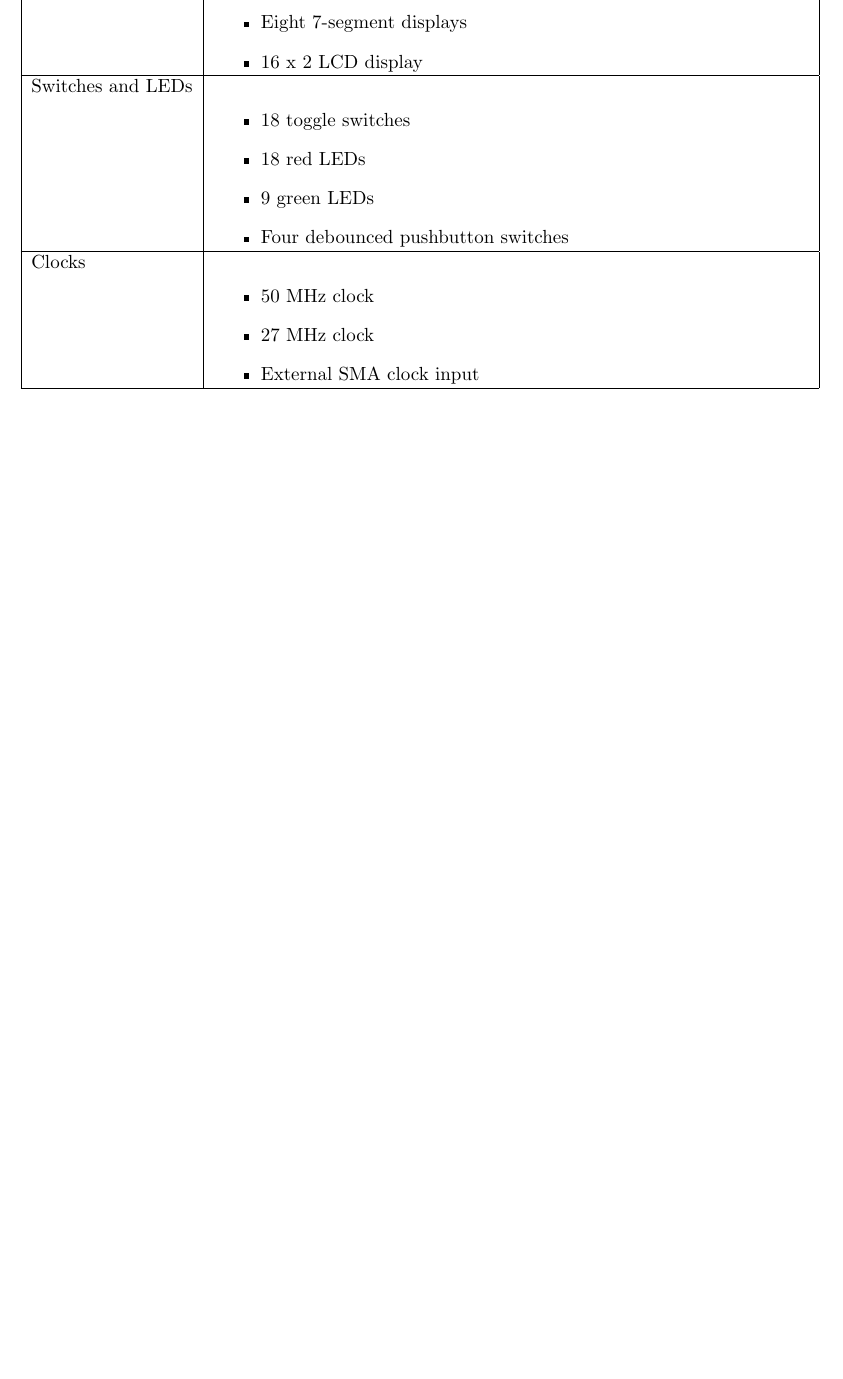
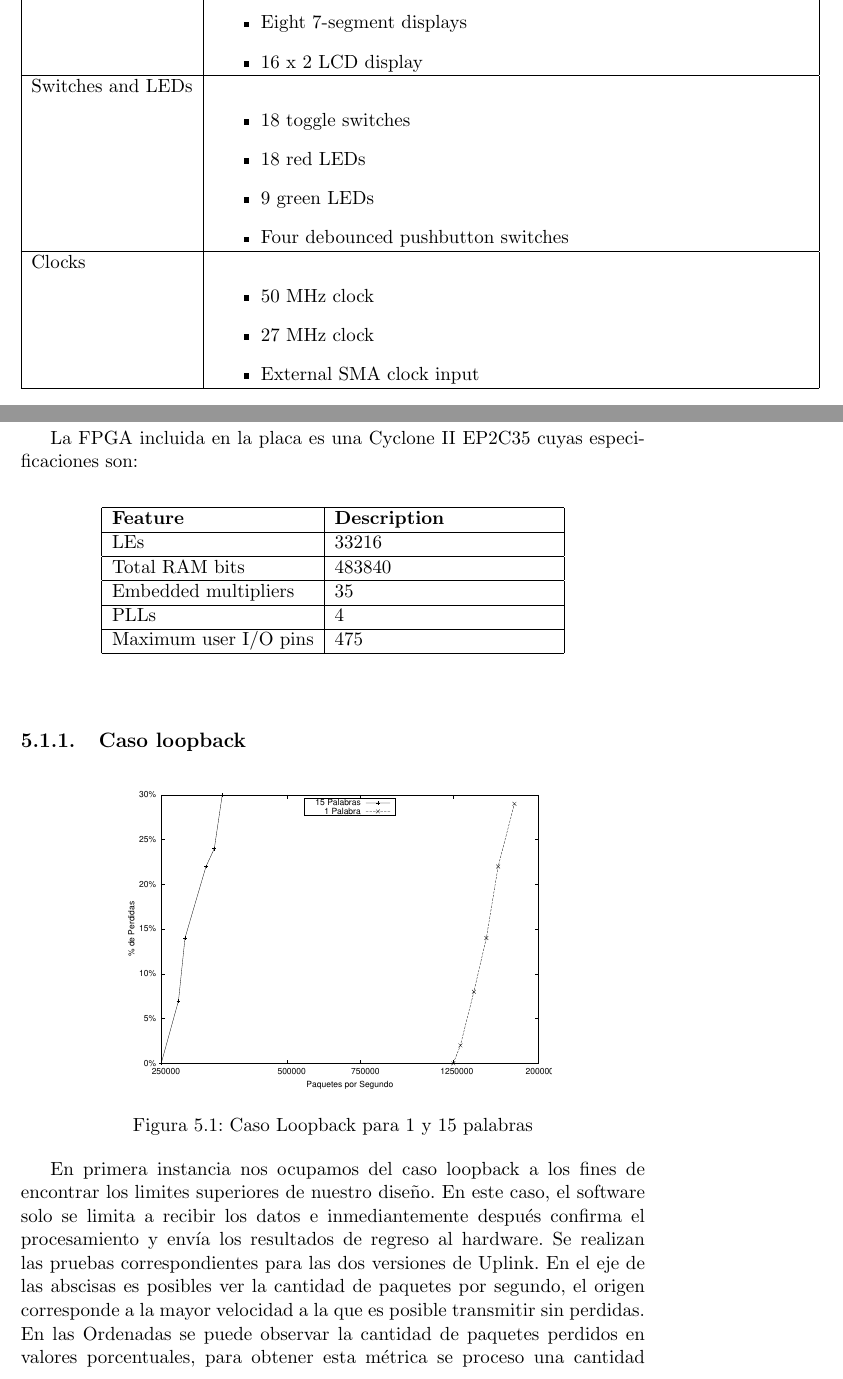
Before and after one commit to jairot/informe, a LaTeX book (informe.tex, which reads 5-resultados/5-resultados.tex): part of page 14 of 17 before the commit and two parts of pages 13 and 14 of 18 after it, the two joined at a grey line, cut so that both start at the same text, the shorter picture padded with empty space. Compiled offline with pdfLaTeX.

Commit message:
Se agregaron lso graficos en EPS

```diff
--- a/5-resultados/5-resultados.tex
+++ b/5-resultados/5-resultados.tex
@@ -43,3 +43,26 @@ En este capitulo se presentan los resultados obtenidos de la ejecución del proy
    			 \end{itemize}	 \\ \hline
 	\end{longtable}
 \end{center}
+
+La FPGA incluida en la placa es una Cyclone II EP2C35 cuyas especificaciones son:
+
+\begin{center}
+	\begin{longtable}{|l|p{1.75in}|} \hline
+		\textbf{Feature} & \textbf{Description} \\ \hline
+		LEs & 33216 \\ \hline
+		Total RAM bits & 483840 \\ \hline
+		Embedded multipliers & 35 \\ \hline
+		PLLs & 4 \\ \hline
+		Maximum user I/O pins & 475 \\ \hline
+	\end{longtable}
+\end{center}
+
+\subsection{Caso loopback}
+\begin{figure}[h]
+  \centering
+	\includegraphics[width=0.70\textwidth]{5-resultados/graf/loop.eps}
+  \caption{Caso Loopback para 1 y 15 palabras}
+  \label{fig}
+\end{figure}
+En primera instancia nos ocupamos del caso loopback a los fines de encontrar los limites superiores de nuestro dise\~no.  En este caso, el software solo se limita a recibir los datos e inmediantemente después confirma el procesamiento y envía los resultados de regreso al hardware. Se realizan las pruebas correspondientes para las dos versiones de Uplink.
+En el eje de las abscisas es posibles ver la cantidad de paquetes por segundo, el origen corresponde a la mayor velocidad a la que es posible transmitir sin perdidas. En las Ordenadas se puede observar la cantidad de paquetes perdidos en valores porcentuales, para obtener esta métrica se proceso una cantidad constante de paquetes, 9000, y luego se contrasto este valor con un contador global que el Generador estampa en la ultima palabra de cada paquete. Así se calculo la cantidad paquetes perdidos, sobre la cantidad total de paquetes generados. Este mismo sistema es el usado en todos los graficos posteriores.
```
Also changed, not shown: Tesis_Portada.tex (+1 -1 lines), informe.tex (+0 -1 lines), 5-resultados/graf/llu-utlsof.eps (added), 5-resultados/graf/llumax.eps (added), 5-resultados/graf/llumin.eps (added), 5-resultados/graf/lluprom.eps (added), 5-resultados/graf/loop.eps (added), 5-resultados/graf/utlmax.eps (added), 5-resultados/graf/utlmin.eps (added), 5-resultados/graf/utlprom.eps (added), informe.pdf, 5-resultados/5-resultados.tex (11 more changed lines).
